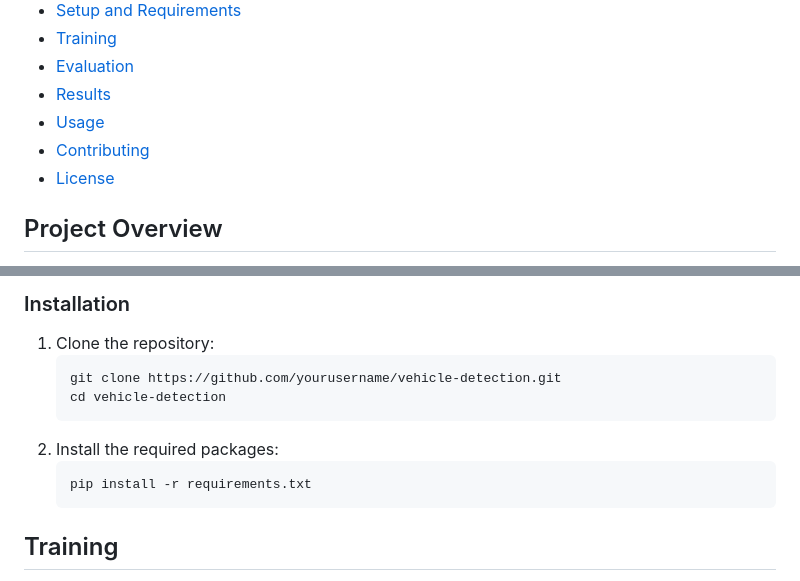
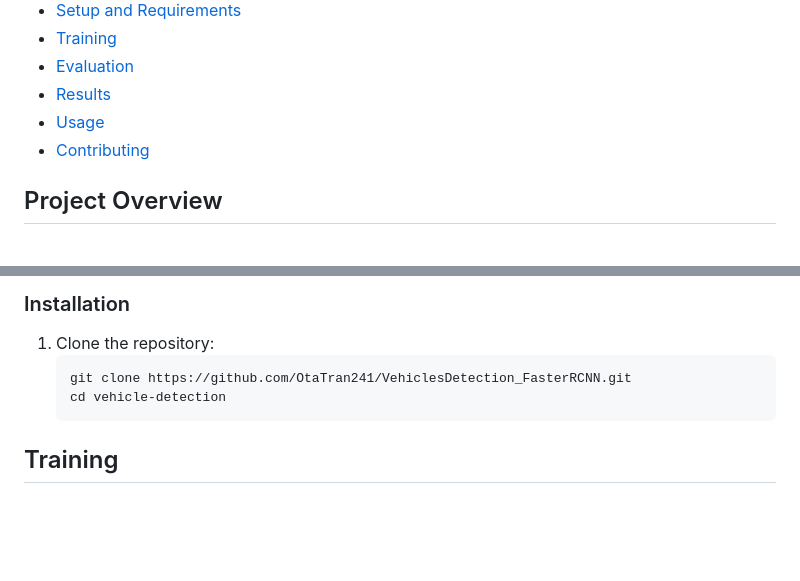
Before and after one commit to OtaTran241/VehiclesDetection_FasterRCNN, a Markdown page: README.md, 2 parts joined by grey strips. Rendered like a GitHub page; blank space fills up the shorter version.

````diff
--- a/README.md
+++ b/README.md
@@ -12,7 +12,6 @@ This project implements a vehicle detection model using the Faster R-CNN archite
 - [Results](#results)
 - [Usage](#usage)
 - [Contributing](#contributing)
-- [License](#license)
 
 ## Project Overview
 The goal of this project is to build a vehicle detection model that can identify vehicles in images. The model is based on the Faster R-CNN architecture and uses a ResNet-50 backbone with Feature Pyramid Networks (FPN). The training and testing pipeline is built using PyTorch.
@@ -52,12 +51,8 @@ The model includes custom data augmentation techniques such as random horizontal
 ### Installation
 1. Clone the repository:
     ```bash
-    git clone https://github.com/yourusername/vehicle-detection.git
+    git clone https://github.com/OtaTran241/VehiclesDetection_FasterRCNN.git
     cd vehicle-detection
-    ```
-2. Install the required packages:
-    ```bash
-    pip install -r requirements.txt
     ```
 
 ## Training
````
